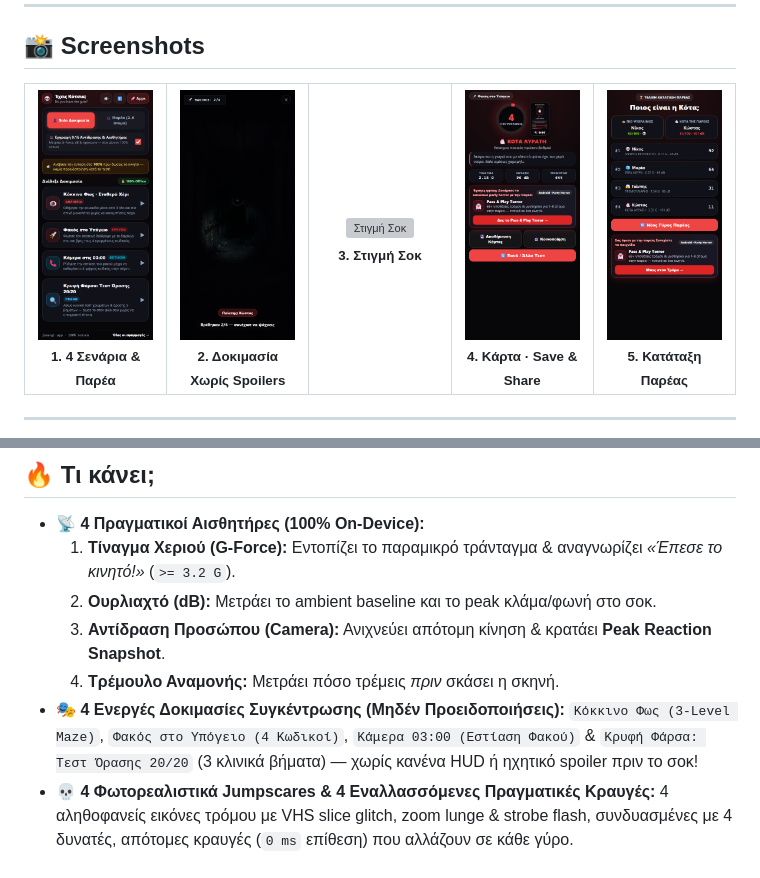
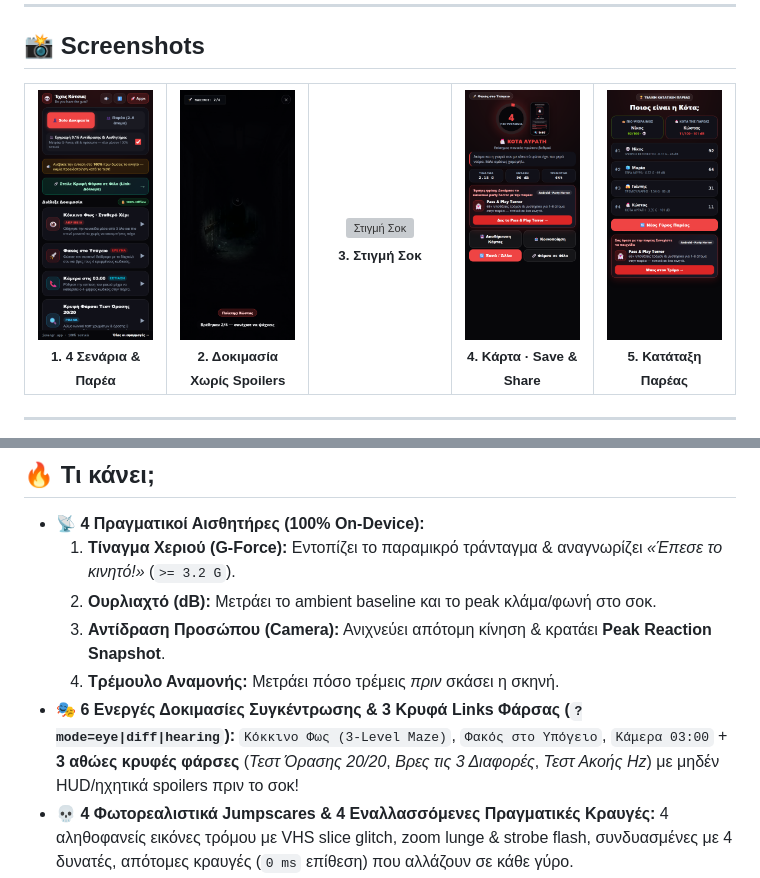
Before and after one commit to jemangr/test-kotsion-release, a Markdown page: README.md, 2 parts joined by grey strips. Rendered like a GitHub page; pictures changed too: assets/screenshots/01-home-scenarios.png, assets/screenshots/04-result-rank.png; grey boxes are pictures that could not be loaded.

Commit message:
release(v1.3.0): spot-diff, hearing-age prank & secret ?mode links

```diff
--- a/README.md
+++ b/README.md
@@ -56,7 +56,7 @@
   2. **Ουρλιαχτό (dB):** Μετράει το ambient baseline και το peak κλάμα/φωνή στο σοκ.
   3. **Αντίδραση Προσώπου (Camera):** Ανιχνεύει απότομη κίνηση & κρατάει **Peak Reaction Snapshot**.
   4. **Τρέμουλο Αναμονής:** Μετράει πόσο τρέμεις *πριν* σκάσει η σκηνή.
-* **🎭 4 Ενεργές Δοκιμασίες Συγκέντρωσης (Μηδέν Προειδοποιήσεις):** `Κόκκινο Φως (3-Level Maze)`, `Φακός στο Υπόγειο (4 Κωδικοί)`, `Κάμερα 03:00 (Εστίαση Φακού)` & `Κρυφή Φάρσα: Τεστ Όρασης 20/20` (3 κλινικά βήματα) — χωρίς κανένα HUD ή ηχητικό spoiler πριν το σοκ!
+* **🎭 6 Ενεργές Δοκιμασίες Συγκέντρωσης & 3 Κρυφά Links Φάρσας (`?mode=eye|diff|hearing`):** `Κόκκινο Φως (3-Level Maze)`, `Φακός στο Υπόγειο`, `Κάμερα 03:00` + **3 αθώες κρυφές φάρσες** (*Τεστ Όρασης 20/20*, *Βρες τις 3 Διαφορές*, *Τεστ Ακοής Hz*) με μηδέν HUD/ηχητικά spoilers πριν το σοκ!
 * **💀 4 Φωτορεαλιστικά Jumpscares & 4 Εναλλασσόμενες Πραγματικές Κραυγές:** 4 αληθοφανείς εικόνες τρόμου με VHS slice glitch, zoom lunge & strobe flash, συνδυασμένες με 4 δυνατές, απότομες κραυγές (`0 ms` επίθεση) που αλλάζουν σε κάθε γύρο.
 * **🎴 Προεπισκόπηση Κάρτας 9:16, Save & Share (+ Split-Screen Video):** Άμεση προεπισκόπηση & ξεχωριστά κουμπιά **💾 Αποθήκευση** (Gallery / PNG) & **📤 Κοινοποίηση** για TikTok / Reels / Stories.
 * **👥 Solo & Παρέα (2–6 άτομα):** Στέφει τον **👑 Πιο Ψύχραιμο** και την **🐔 Κότα της Παρέας**.
```
Also changed, not shown: CHANGELOG.md (+5 -0 lines), 2 other files.
